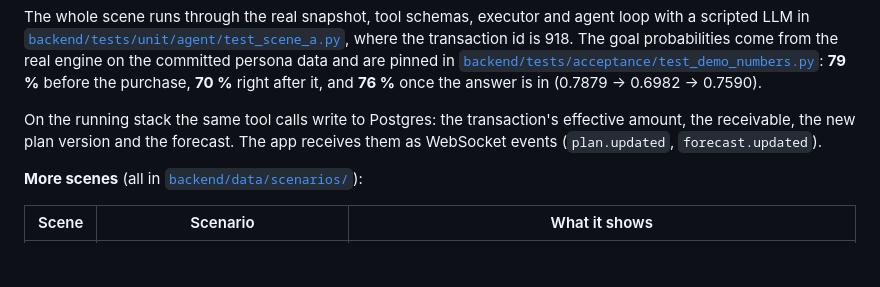
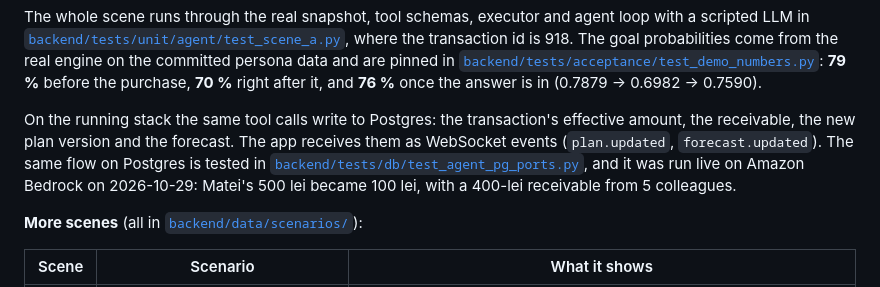
Before and after one commit to David3761/CashGuard, a Markdown page: README.md, the part around one of its changes. Rendered like a GitHub page; blank space fills up the shorter version.

Commit message:
[DOCS] README/SECURITY: the Postgres tool ports landed; Scene A proven live on Bedrock
Co-Authored-By: Claude Opus 5.5 <noreply@anthropic.com>

```diff
--- a/README.md
+++ b/README.md
@@ -43,9 +43,8 @@ Matei is a junior developer who lives alone in București and is saving 10,000 l
 | 7 | The reply: *"Am înțeles! Cheltuiala ta reală e 100 de lei. Ai 400 de lei de recuperat de la colegi."* ("Got it! Your real expense is 100 lei. You have 400 lei to get back from your colleagues.") | `backend/app/agent/loop.py` |
 
 The whole scene runs through the real snapshot, tool schemas, executor and agent loop with a scripted LLM in [`backend/tests/unit/agent/test_scene_a.py`](backend/tests/unit/agent/test_scene_a.py), where the transaction id is 918. The goal probabilities come from the real engine on the committed persona data and are pinned in [`backend/tests/acceptance/test_demo_numbers.py`](backend/tests/acceptance/test_demo_numbers.py): **79 %** before the purchase, **70 %** right after it, and **76 %** once the answer is in (0.7879 → 0.6982 → 0.7590).
-<!-- PORTS -->
-On the running stack the same tool calls write to Postgres: the transaction's effective amount, the receivable, the new plan version and the forecast. The app receives them as WebSocket events (`plan.updated`, `forecast.updated`).
-<!-- /PORTS -->
+
+On the running stack the same tool calls write to Postgres: the transaction's effective amount, the receivable, the new plan version and the forecast. The app receives them as WebSocket events (`plan.updated`, `forecast.updated`). The same flow on Postgres is tested in [`backend/tests/db/test_agent_pg_ports.py`](backend/tests/db/test_agent_pg_ports.py), and it was run live on Amazon Bedrock on 2026-10-29: Matei's 500 lei became 100 lei, with a 400-lei receivable from 5 colleagues.
 
 **More scenes** (all in [`backend/data/scenarios/`](backend/data/scenarios/)):
 
```
Also changed, not shown: other parts of README.md (+1 -2 lines), SECURITY.md (+2 -3 lines).
